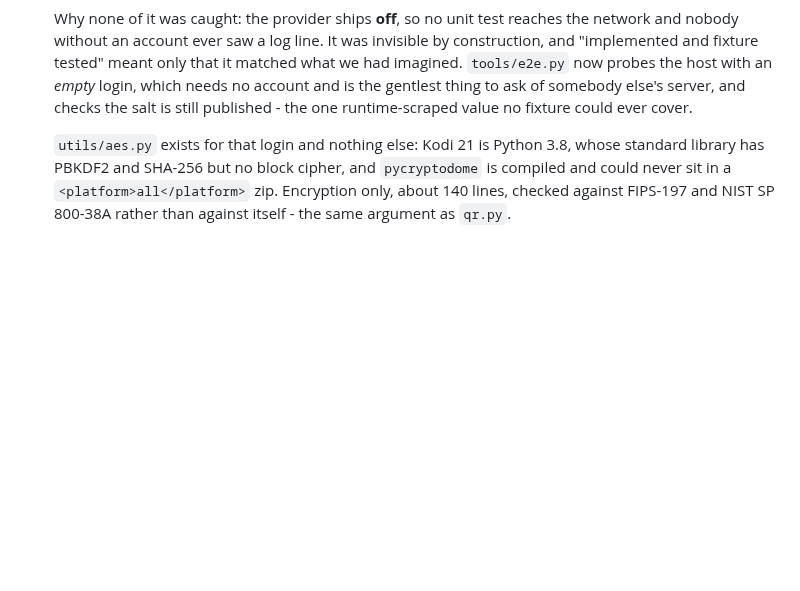
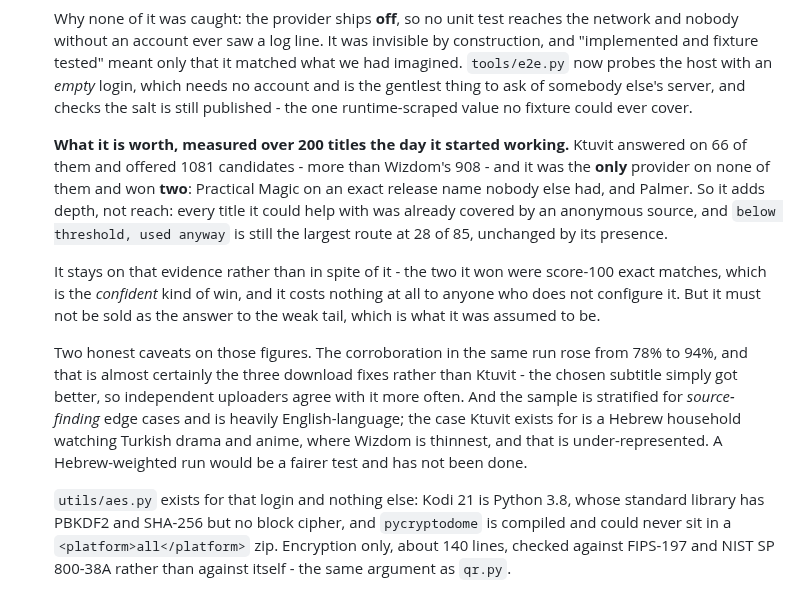
Before and after one commit to NofLevi/kodi, a Markdown page: CLAUDE.md, the part around the change. Drawn GitHub-style; blank space fills up the shorter version.

Commit message:
What Ktuvit is actually worth, measured
Two hundred titles the day it started working. It answered on 66, offered
1081 candidates - more than Wizdom's 908 - was the only provider on none of
them, and won two: Practical Magic on an exact release name nobody else had,
and Palmer. So it adds depth rather than reach. Every title it could help with
was already covered by an anonymous source, and "below threshold, used anyway"
is still the largest route at 28 of 85, unchanged by its presence.

It stays on that evidence rather than in spite of it. The two it won were
score-100 exact matches, which is the confident kind of win, and it costs
nothing to anyone who does not configure it. But it is not the answer to the
weak tail, which is what it had been assumed to be.

Two caveats recorded with the numbers. Corroboration rose from 78% to 94% in
the same run and that is almost certainly the three download fixes rather than
Ktuvit - the chosen subtitle got better, so independents agree with it more.
And the sample is stratified for source-finding edge cases and is heavily
English-language, while the case Ktuvit exists for is a Hebrew household
watching Turkish drama and anime. A Hebrew-weighted run would be a fairer test
and has not been done.

```diff
--- a/CLAUDE.md
+++ b/CLAUDE.md
@@ -255,6 +255,28 @@ four-core A53 with little RAM, and every one of them is enforced by a test.
   host with an *empty* login, which needs no account and is the gentlest
   thing to ask of somebody else's server, and checks the salt is still
   published - the one runtime-scraped value no fixture could ever cover.
+
+  **What it is worth, measured over 200 titles the day it started working.**
+  Ktuvit answered on 66 of them and offered 1081 candidates - more than
+  Wizdom's 908 - and it was the **only** provider on none of them and won
+  **two**: Practical Magic on an exact release name nobody else had, and
+  Palmer. So it adds depth, not reach: every title it could help with was
+  already covered by an anonymous source, and `below threshold, used anyway`
+  is still the largest route at 28 of 85, unchanged by its presence.
+
+  It stays on that evidence rather than in spite of it - the two it won were
+  score-100 exact matches, which is the *confident* kind of win, and it costs
+  nothing at all to anyone who does not configure it. But it must not be sold
+  as the answer to the weak tail, which is what it was assumed to be.
+
+  Two honest caveats on those figures. The corroboration in the same run rose
+  from 78% to 94%, and that is almost certainly the three download fixes
+  rather than Ktuvit - the chosen subtitle simply got better, so independent
+  uploaders agree with it more often. And the sample is stratified for
+  *source-finding* edge cases and is heavily English-language; the case Ktuvit
+  exists for is a Hebrew household watching Turkish drama and anime, where
+  Wizdom is thinnest, and that is under-represented. A Hebrew-weighted run
+  would be a fairer test and has not been done.
 
   `utils/aes.py` exists for that login and nothing else: Kodi 21 is Python
   3.8, whose standard library has PBKDF2 and SHA-256 but no block cipher, and
```
